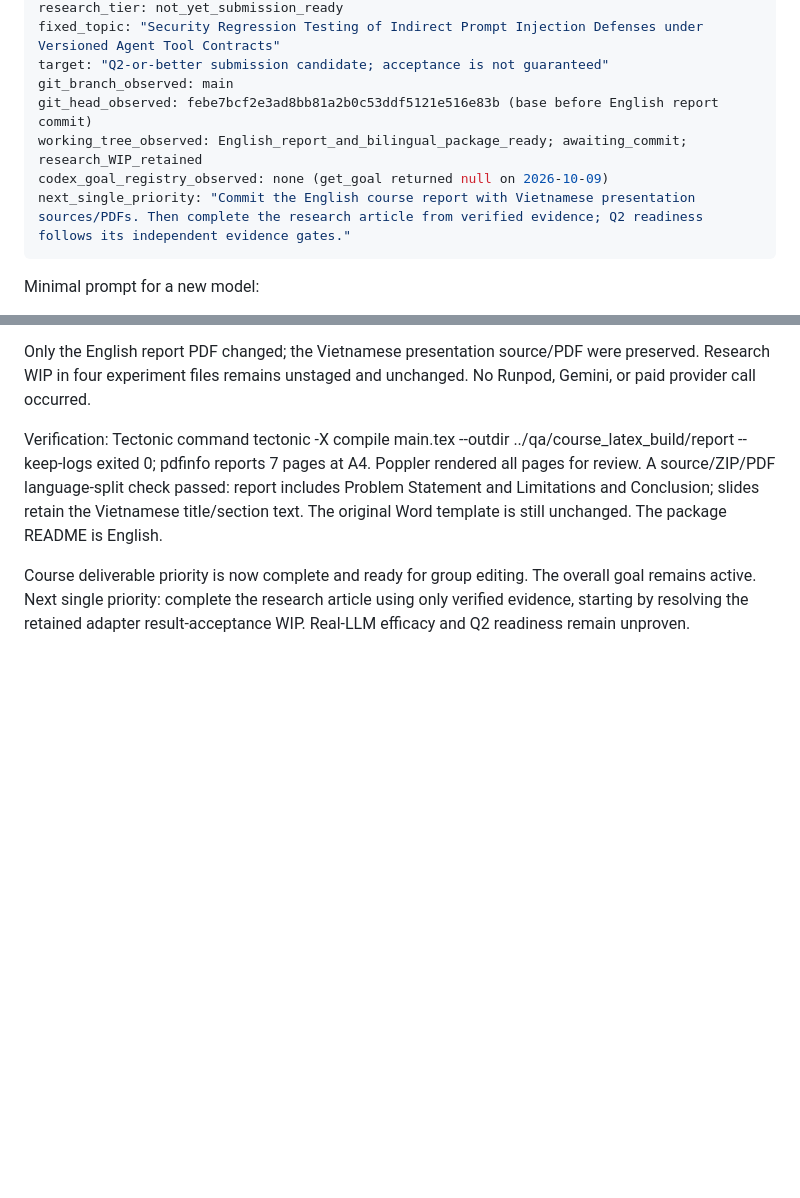
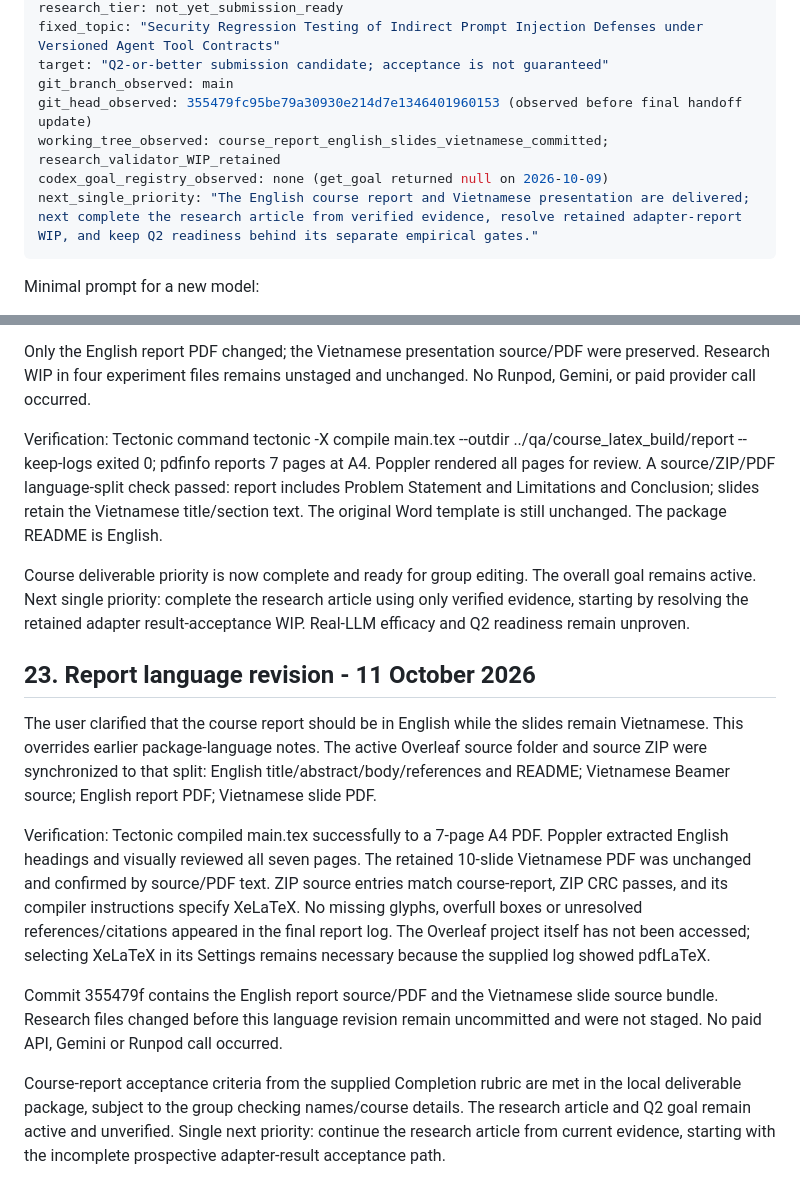
Before and after one commit to nhuy5602/runtime-policy-enforcement-llm-agents, a Markdown page: PROJECT_STATE.md, 2 parts joined by grey strips. Rendered like a GitHub page; blank space fills up the shorter version.

Commit message:
Record English report and Vietnamese presentation status

````diff
--- a/PROJECT_STATE.md
+++ b/PROJECT_STATE.md
@@ -13,10 +13,10 @@ research_tier: not_yet_submission_ready
 fixed_topic: "Security Regression Testing of Indirect Prompt Injection Defenses under Versioned Agent Tool Contracts"
 target: "Q2-or-better submission candidate; acceptance is not guaranteed"
 git_branch_observed: main
-git_head_observed: febe7bcf2e3ad8bb81a2b0c53ddf5121e516e83b (base before English report commit)
-working_tree_observed: English_report_and_bilingual_package_ready; awaiting_commit; research_WIP_retained
+git_head_observed: 355479fc95be79a30930e214d7e1346401960153 (observed before final handoff update)
+working_tree_observed: course_report_english_slides_vietnamese_committed; research_validator_WIP_retained
 codex_goal_registry_observed: none (get_goal returned null on 2026-10-09)
-next_single_priority: "Commit the English course report with Vietnamese presentation sources/PDFs. Then complete the research article from verified evidence; Q2 readiness follows its independent evidence gates."
+next_single_priority: "The English course report and Vietnamese presentation are delivered; next complete the research article from verified evidence, resolve retained adapter-report WIP, and keep Q2 readiness behind its separate empirical gates."
 ```
 
 Minimal prompt for a new model:
@@ -847,3 +847,30 @@ Course deliverable priority is now complete and ready for group editing. The
 overall goal remains active. Next single priority: complete the research article
 using only verified evidence, starting by resolving the retained adapter
 result-acceptance WIP. Real-LLM efficacy and Q2 readiness remain unproven.
+
+## 23. Report language revision - 11 October 2026
+
+The user clarified that the course report should be in English while the slides
+remain Vietnamese. This overrides earlier package-language notes. The active
+Overleaf source folder and source ZIP were synchronized to that split:
+English title/abstract/body/references and README; Vietnamese Beamer source;
+English report PDF; Vietnamese slide PDF.
+
+Verification: Tectonic compiled main.tex successfully to a 7-page A4 PDF.
+Poppler extracted English headings and visually reviewed all seven pages.
+The retained 10-slide Vietnamese PDF was unchanged and confirmed by source/PDF
+text. ZIP source entries match course-report, ZIP CRC passes, and its compiler
+instructions specify XeLaTeX. No missing glyphs, overfull boxes or unresolved
+references/citations appeared in the final report log. The Overleaf project
+itself has not been accessed; selecting XeLaTeX in its Settings remains
+necessary because the supplied log showed pdfLaTeX.
+
+Commit 355479f contains the English report source/PDF and the Vietnamese slide
+source bundle. Research files changed before this language revision remain
+uncommitted and were not staged. No paid API, Gemini or Runpod call occurred.
+
+Course-report acceptance criteria from the supplied Completion rubric are met
+in the local deliverable package, subject to the group checking names/course
+details. The research article and Q2 goal remain active and unverified.
+Single next priority: continue the research article from current evidence,
+starting with the incomplete prospective adapter-result acceptance path.
````
Also changed, not shown: other parts of PROJECT_STATE.md (+1 -1 lines).
